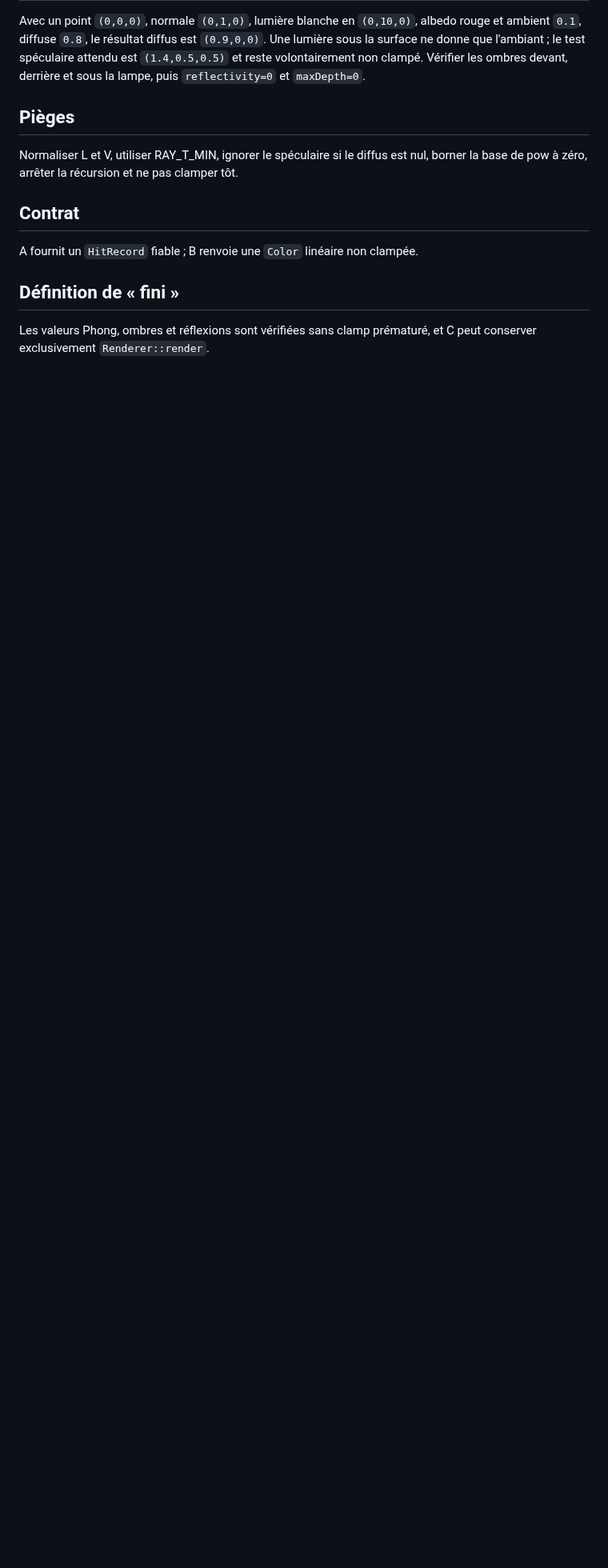
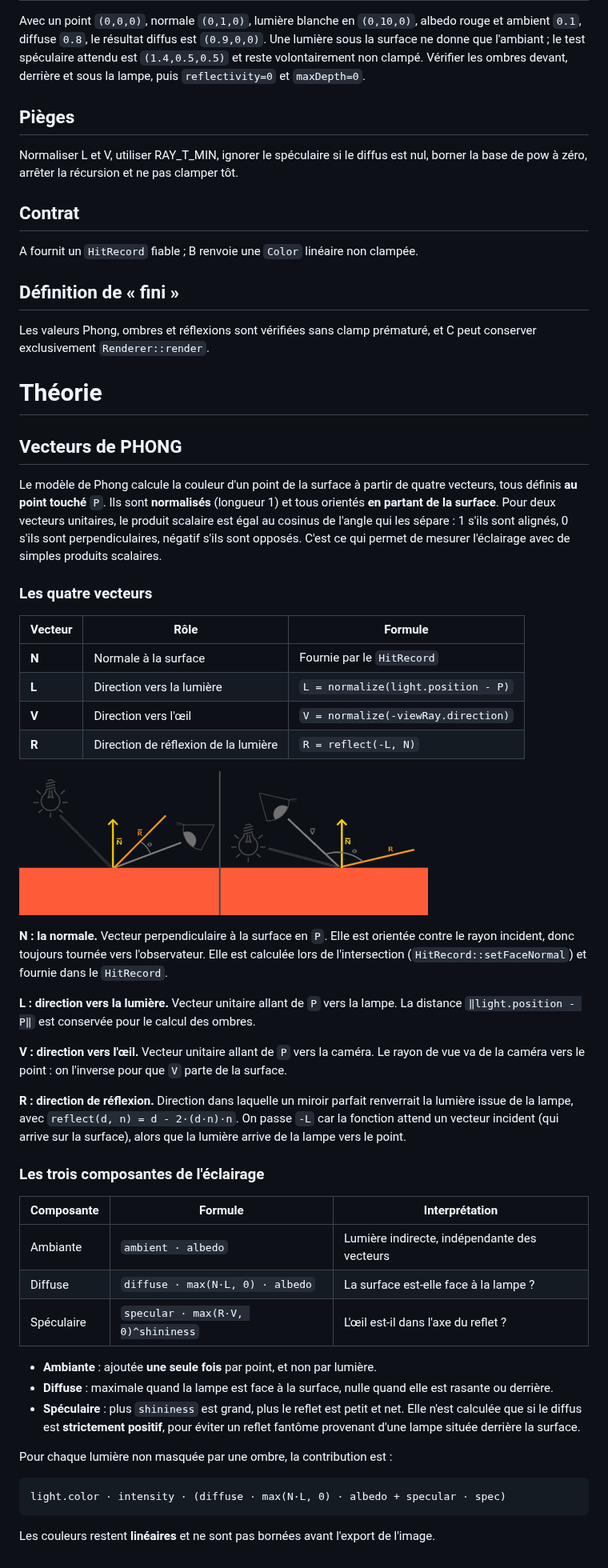
Before and after one commit to EChoteau/miniRTX, a Markdown page: docs/PERSONNE_B.md, the part around the change. Shown at 80% size. Drawn GitHub-style; pictures changed too: docs/img/phong_vectors.png (added); blank space fills up the shorter version.

Commit message:
PHONG lightning theory

````diff
--- a/docs/PERSONNE_B.md
+++ b/docs/PERSONNE_B.md
@@ -48,3 +48,48 @@ A fournit un `HitRecord` fiable ; B renvoie une `Color` linéaire non clampée.
 
 Les valeurs Phong, ombres et réflexions sont vérifiées sans clamp prématuré,
 et C peut conserver exclusivement `Renderer::render`.
+
+# Théorie
+
+## Vecteurs de PHONG
+
+Le modèle de Phong calcule la couleur d'un point de la surface à partir de quatre vecteurs, tous définis **au point touché** `P`. Ils sont **normalisés** (longueur 1) et tous orientés **en partant de la surface**. Pour deux vecteurs unitaires, le produit scalaire est égal au cosinus de l'angle qui les sépare : 1 s'ils sont alignés, 0 s'ils sont perpendiculaires, négatif s'ils sont opposés. C'est ce qui permet de mesurer l'éclairage avec de simples produits scalaires.
+
+### Les quatre vecteurs
+
+| Vecteur | Rôle | Formule |
+|---|---|---|
+| **N** | Normale à la surface | Fournie par le `HitRecord` |
+| **L** | Direction vers la lumière | `L = normalize(light.position - P)` |
+| **V** | Direction vers l'œil | `V = normalize(-viewRay.direction)` |
+| **R** | Direction de réflexion de la lumière | `R = reflect(-L, N)` |
+
+![alt text](img/phong_vectors.png)
+
+**N : la normale.** Vecteur perpendiculaire à la surface en `P`. Elle est orientée contre le rayon incident, donc toujours tournée vers l'observateur. Elle est calculée lors de l'intersection (`HitRecord::setFaceNormal`) et fournie dans le `HitRecord`.
+
+**L : direction vers la lumière.** Vecteur unitaire allant de `P` vers la lampe. La distance `‖light.position - P‖` est conservée pour le calcul des ombres.
+
+**V : direction vers l'œil.** Vecteur unitaire allant de `P` vers la caméra. Le rayon de vue va de la caméra vers le point : on l'inverse pour que `V` parte de la surface.
+
+**R : direction de réflexion.** Direction dans laquelle un miroir parfait renverrait la lumière issue de la lampe, avec `reflect(d, n) = d - 2·(d·n)·n`. On passe `-L` car la fonction attend un vecteur incident (qui arrive sur la surface), alors que la lumière arrive de la lampe vers le point.
+
+### Les trois composantes de l'éclairage
+
+| Composante | Formule | Interprétation |
+|---|---|---|
+| Ambiante | `ambient · albedo` | Lumière indirecte, indépendante des vecteurs |
+| Diffuse | `diffuse · max(N·L, 0) · albedo` | La surface est-elle face à la lampe ? |
+| Spéculaire | `specular · max(R·V, 0)^shininess` | L'œil est-il dans l'axe du reflet ? |
+
+- **Ambiante** : ajoutée **une seule fois** par point, et non par lumière.
+- **Diffuse** : maximale quand la lampe est face à la surface, nulle quand elle est rasante ou derrière.
+- **Spéculaire** : plus `shininess` est grand, plus le reflet est petit et net. Elle n'est calculée que si le diffus est **strictement positif**, pour éviter un reflet fantôme provenant d'une lampe située derrière la surface.
+
+Pour chaque lumière non masquée par une ombre, la contribution est :
+
+```text
+light.color · intensity · (diffuse · max(N·L, 0) · albedo + specular · spec)
+```
+
+Les couleurs restent **linéaires** et ne sont pas bornées avant l'export de l'image.
````
